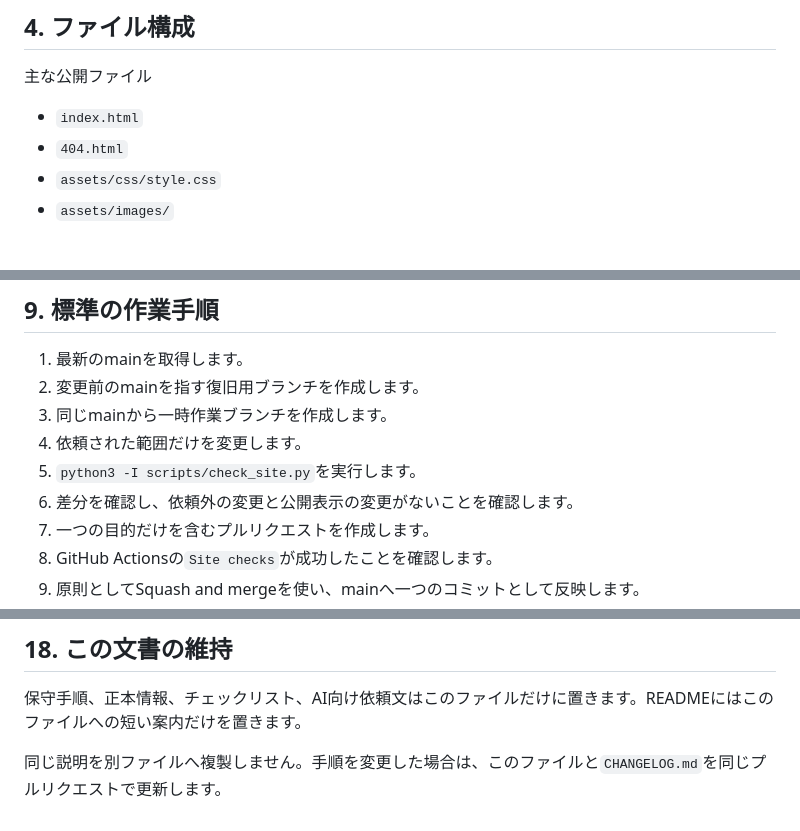
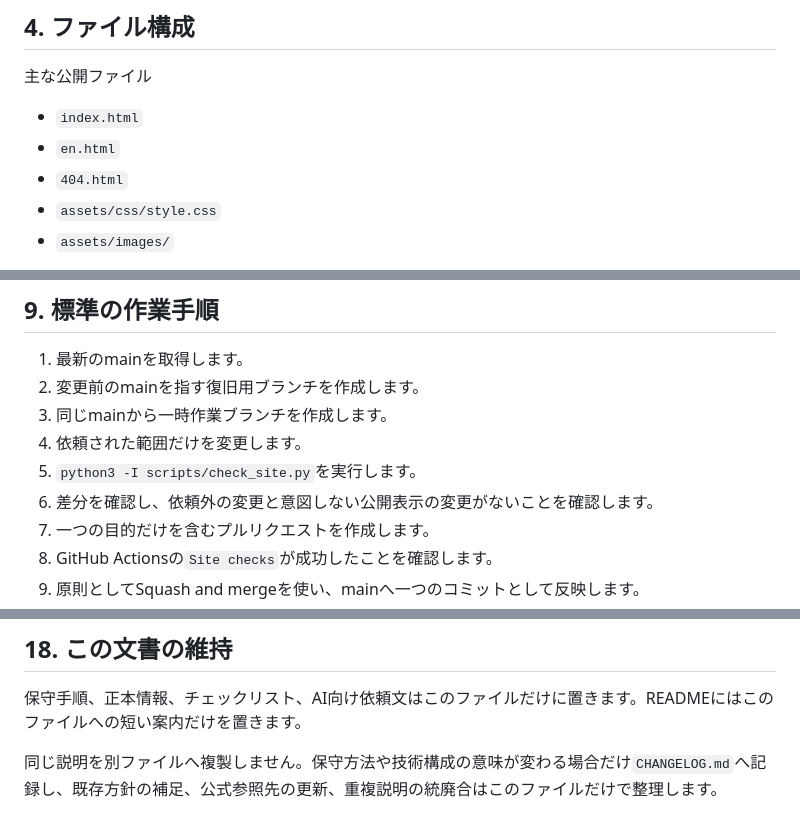
Before and after one commit to abcderp2/suzukochan.officialsite, a Markdown page: MAINTENANCE.md, 3 parts joined by grey strips. GitHub-like rendering.

```diff
--- a/MAINTENANCE.md
+++ b/MAINTENANCE.md
@@ -57,6 +57,7 @@ https://abcderp2.github.io/suzukochan.officialsite/
 主な公開ファイル
 
 - `index.html`
+- `en.html`
 - `404.html`
 - `assets/css/style.css`
 - `assets/images/`
@@ -145,7 +164,7 @@ AIは提案だけで止まらず、利用できる権限とツールの範囲で
 3. 同じmainから一時作業ブランチを作成します。
 4. 依頼された範囲だけを変更します。
 5. `python3 -I scripts/check_site.py`を実行します。
-6. 差分を確認し、依頼外の変更と公開表示の変更がないことを確認します。
+6. 差分を確認し、依頼外の変更と意図しない公開表示の変更がないことを確認します。
 7. 一つの目的だけを含むプルリクエストを作成します。
 8. GitHub Actionsの`Site checks`が成功したことを確認します。
 9. 原則としてSquash and mergeを使い、mainへ一つのコミットとして反映します。
@@ -283,4 +305,4 @@ force push、hard reset、履歴削除は使用しません。
 
 保守手順、正本情報、チェックリスト、AI向け依頼文はこのファイルだけに置きます。READMEにはこのファイルへの短い案内だけを置きます。
 
-同じ説明を別ファイルへ複製しません。手順を変更した場合は、このファイルと`CHANGELOG.md`を同じプルリクエストで更新します。
+同じ説明を別ファイルへ複製しません。保守方法や技術構成の意味が変わる場合だけ`CHANGELOG.md`へ記録し、既存方針の補足、公式参照先の更新、重複説明の統廃合はこのファイルだけで整理します。
```
Also changed, not shown: other parts of MAINTENANCE.md (+23 -2 lines).
